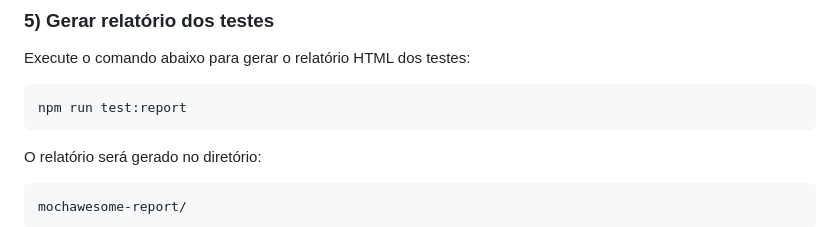
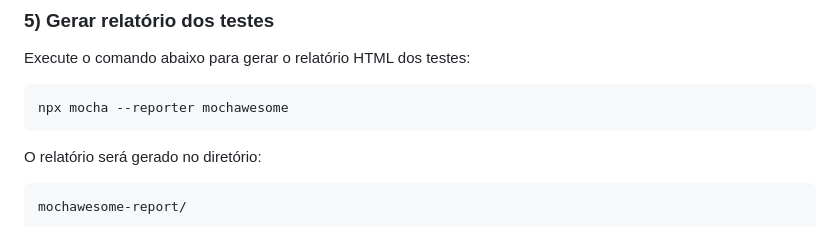
Before and after one commit to dbkarolak/pgats-servico-de-pagamento, a Markdown page: README.md, the part around the change. Drawn GitHub-style.

Commit message:
Atualizado readme.

````diff
--- a/README.md
+++ b/README.md
@@ -270,7 +270,7 @@ npm test
 Execute o comando abaixo para gerar o relatório HTML dos testes:
 
 ```bash
-npm run test:report
+npx mocha --reporter mochawesome
 ```
 
 O relatório será gerado no diretório:
````
